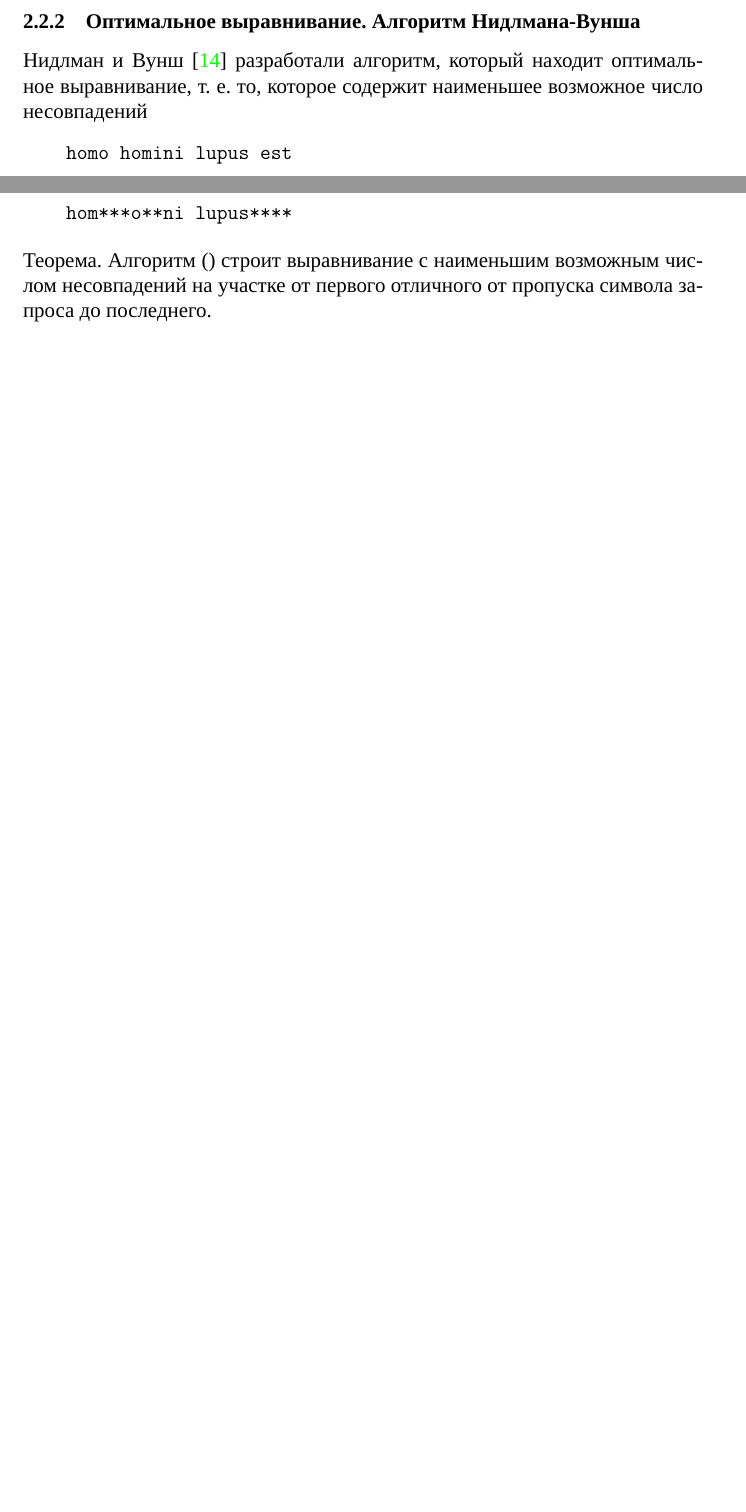
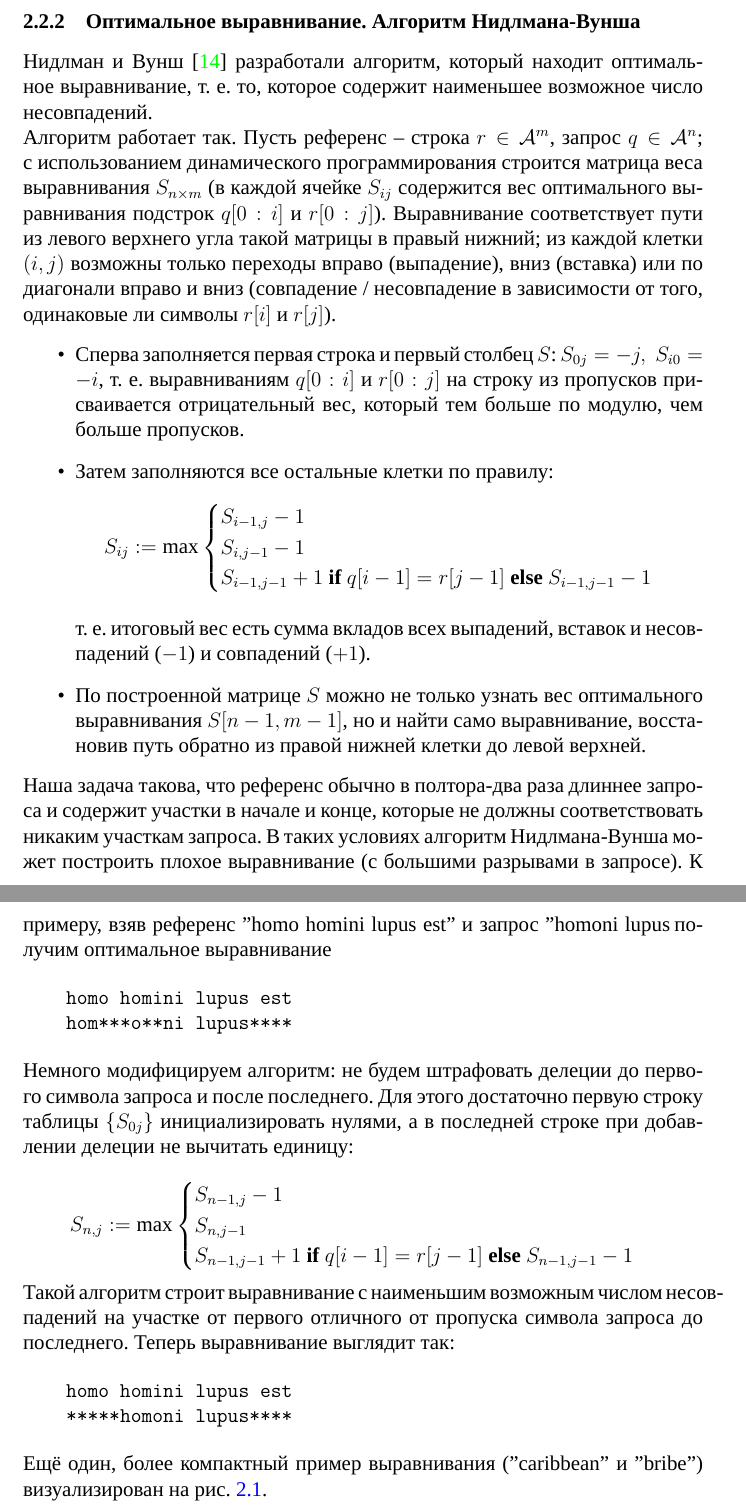
Before and after one commit to braille-systems/brl_data_tools, a LaTeX document (doc/report/main.tex, which reads doc/report/parts/pseudolabeling.tex): two parts of pages 8 and 9 of 18 before the commit and two parts of pages 9 and 10 of 20 after it, joined at a grey line, cut so that both start at the same text, the shorter picture padded with empty space. Compiled offline with XeLaTeX; a missing font is replaced by an installed copy or a similar font.

Commit message:
report: add needleman alg description

```diff
--- a/doc/report/parts/pseudolabeling.tex
+++ b/doc/report/parts/pseudolabeling.tex
@@ -17,18 +26,57 @@
 Похожие методы исправления символов ранее были разработаны для обычных программ распознавания текста по изображениям \cite{muller2021word_aln}.
 
 \subsubsection{Поиск регионов интереса. Хэширование}
+
+% TODO
+
 \subsubsection{Оптимальное выравнивание. Алгоритм Нидлмана-Вунша}
 
-Нидлман и Вунш \cite{needleman1970} разработали алгоритм, который находит оптимальное выравнивание, т. е. то, которое содержит наименьшее возможное число несовпадений
+Нидлман и Вунш \cite{needleman1970} разработали алгоритм, который находит оптимальное выравнивание, т. е. то, которое содержит наименьшее возможное число несовпадений.
+
+Алгоритм работает так.
+Пусть референс -- строка $r \in \mathcal{A}^m $, запрос $q \in \mathcal{A}^n$; с использованием динамического программирования строится матрица веса выравнивания $S_{n\times m}$ (в каждой ячейке $S_{ij}$ содержится вес оптимального выравнивания подстрок $q[0:i]$ и $r[0:j]$). % TODO describe what is r[0:j], q[0:i]
+Выравнивание соответствует пути из левого верхнего угла такой матрицы в правый нижний; из каждой клетки $(i,j)$ возможны только переходы вправо (выпадение), вниз (вставка) или по диагонали вправо и вниз (совпадение / несовпадение в зависимости от того, одинаковые ли символы $r[i]$ и $r[j]$).
+\begin{itemize}
+    \item Сперва заполняется первая строка и первый столбец $S$: $S_{0j} = -j, \thickspace S_{i0} = -i$, т. е. выравниваниям $q[0:i]$ и  $r[0:j]$ на строку из пропусков присваивается отрицательный вес, который тем больше по модулю, чем больше пропусков.
+    \item Затем заполняются все остальные клетки по правилу:
+    \[ S_{ij} := \max \begin{cases}
+        S_{i-1,j} - 1 \\
+        S_{i,j-1} - 1 \\
+        S_{i-1,j-1} + 1 \text{ \textbf{if} } q[i-1] = r[j-1] \text{ \textbf{else} } S_{i-1,j-1} - 1
+    \end{cases} \]
+
+    т. е. итоговый вес есть сумма вкладов всех выпадений, вставок и несовпадений ($-1$) и совпадений ($+1$).
+    \item По построенной матрице $ S $ можно не только узнать вес оптимального выравнивания $S[n-1,m-1]$, но и найти само выравнивание, восстановив путь обратно из правой нижней клетки до левой верхней.
+
+\end{itemize}
+
+Наша задача такова, что референс обычно в полтора-два раза длиннее запроса и содержит участки в начале и конце, которые не должны соответствовать никаким участкам запроса.
+В таких условиях алгоритм Нидлмана-Вунша может построить плохое выравнивание (с большими разрывами в запросе).
+К примеру, взяв референс "homo homini lupus est"\hspace{0pt} и запрос "homoni lupus", получим оптимальное выравнивание
 
 \begin{verbatim}
     homo homini lupus est
     hom***o**ni lupus****
 \end{verbatim}
 
-Теорема. Алгоритм () % TODO
-строит выравнивание с наименьшим возможным числом несовпадений на участке от первого отличного от пропуска символа запроса до последнего.
+Немного модифицируем алгоритм: не будем штрафовать делеции до первого символа запроса и после последнего.
+Для этого достаточно первую строку таблицы $ \{ S_{0j} \} $ инициализировать нулями, а в последней строке при добавлении делеции не вычитать единицу:
 
+\[ S_{n,j} := \max \begin{cases}
+    S_{n-1,j} - 1 \\
+    S_{n,j-1} \\
+    S_{n-1,j-1} + 1 \text{ \textbf{if} } q[i-1] = r[j-1] \text{ \textbf{else} } S_{n-1,j-1} - 1
+\end{cases} \]
+
+Такой алгоритм строит выравнивание с наименьшим возможным числом несовпадений на участке от первого отличного от пропуска символа запроса до последнего. % TODO оформить в виде теоремы
+Теперь выравнивание выглядит так:
+
+\begin{verbatim}
+    homo homini lupus est
+    *****homoni lupus****
+\end{verbatim}
+
+Ещё один, более компактный пример выравнивания ("caribbean"\hspace{0pt} и "bribe") визуализирован на рис. \ref{fig:caribbean_bribe}.
 
 \begin{figure}[H]
     \centering
```
Also changed, not shown: doc/report/parts/pseudolabeling.tex (17 more changed lines).
